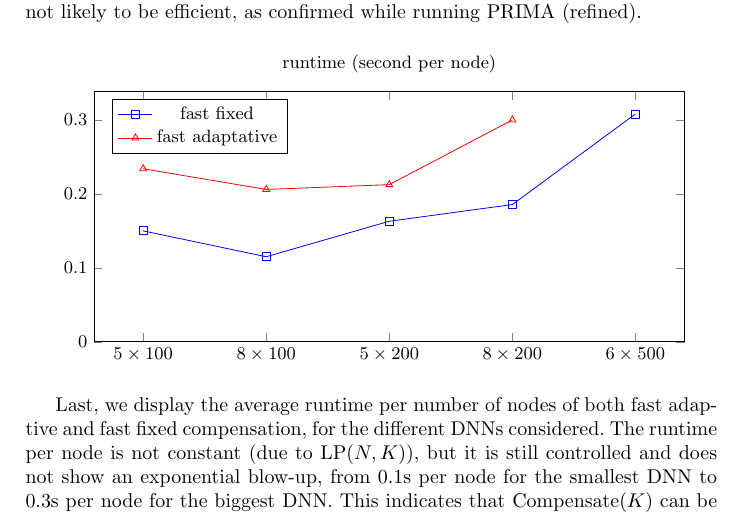
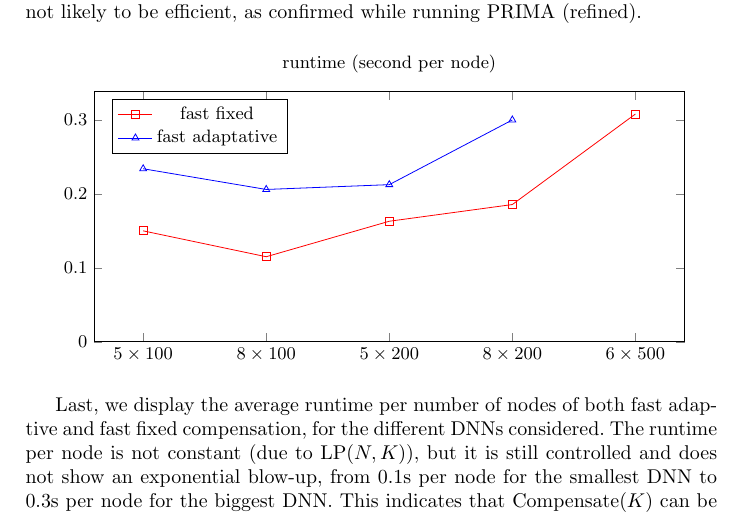
Before and after one commit to blaisegenest/vericompensate, a LaTeX thesis (Paper/Paper_noProof.tex): part of page 17 of 30, cut so that both start at the same text. Compiled offline with pdfLaTeX.

Commit message:
fix mistakes

```diff
--- a/Paper/Paper_noProof.tex
+++ b/Paper/Paper_noProof.tex
@@ -958,7 +958,7 @@ We tested PureBaB with two timeouts (TO), from standard 30s to an extreme 2000s,
 		]
 
 
-		\addplot[mark=square, blue] coordinates {
+		\addplot[mark=square, red] coordinates {
 			(1, 0.15)
 			(2, 0.115)
 			(3, 0.163)
```
Also changed, not shown: Paper/Paper_noProof.tex (2 more changed lines).
